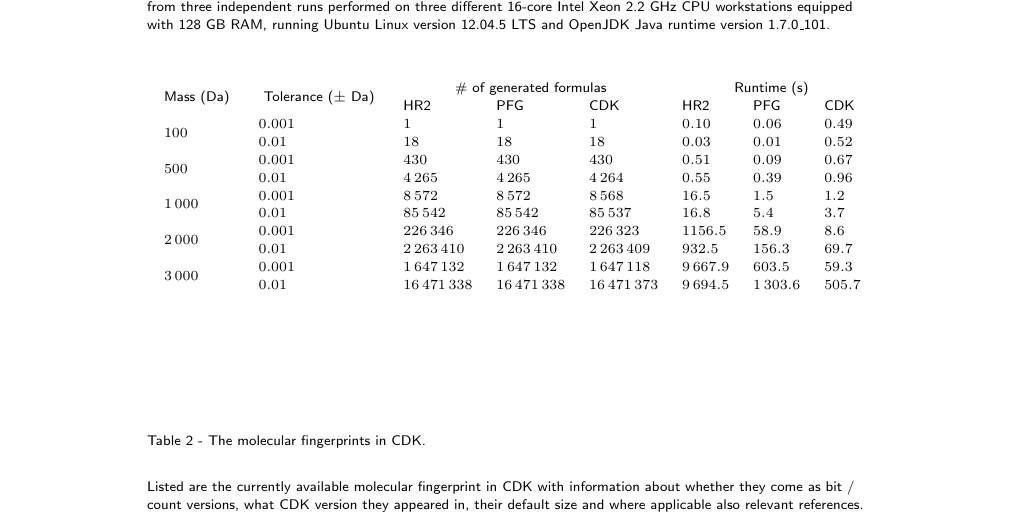
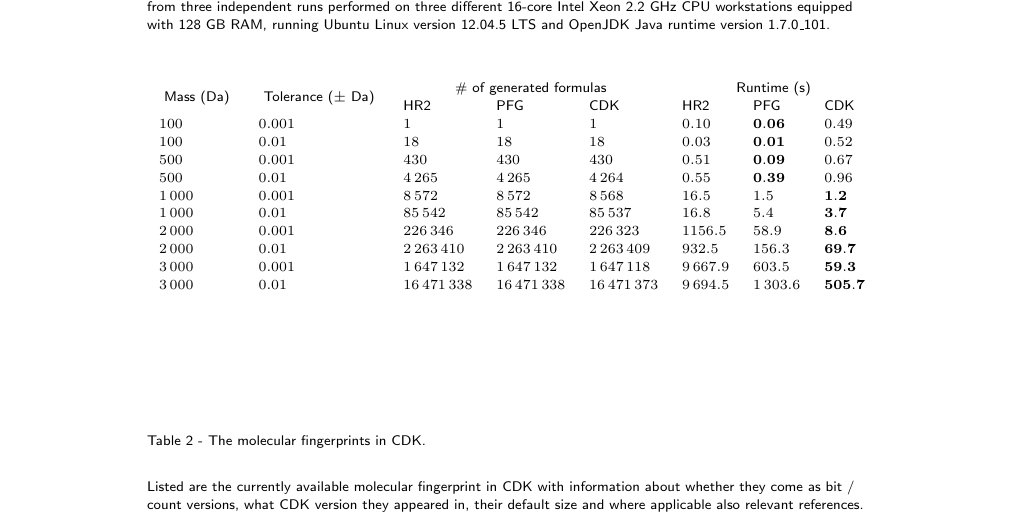
Before and after one commit to cdk/cdk-paper-3, a LaTeX document (article.tex): part of page 15 of 16, cut so that both start at the same text. Compiled offline with pdfLaTeX.

Commit message:
Fixed table formatting

```diff
--- a/article.tex
+++ b/article.tex
@@ -867,16 +867,16 @@ Linux version 12.04.5 LTS and OpenJDK Java runtime version 1.7.0\_101.
     \begin{tabular}{llllllll}
 	\multirow{2}{*}{ Mass (Da) } & \multirow{2}{*}{ Tolerance ($\pm$ Da) } & \multicolumn{3}{c}{ \# of generated formulas } & \multicolumn{3}{c}{ Runtime (s) } \\
 	& & HR2 & PFG & CDK & HR2 & PFG & CDK \\
-	\multirow{2}{*}{ $100$ } & $0.001$ & $1$ & $1$ & $1$ & $0.10$ & \textbf{$0.06$} & $0.49$ \\
-	& $0.01$ & $18$ & $18$ & $18$ & $0.03$ & \textbf{$0.01$} & $0.52$ \\
-	\multirow{2}{*}{ $500$ } & $0.001$ & $430$ & $430$ & $430$ & $0.51$ & \textbf{$0.09$} & $0.67$ \\
-	& $0.01$ & $4\,265$ & $4\,265$ & $4\,264$ & $0.55$ & \textbf{$0.39$} & $0.96$ \\
-	\multirow{2}{*}{ $1\,000$ } & $0.001$ & $8\,572$ & $8\,572$ & $8\,568$ & $16.5$ & $1.5$ & \textbf{$1.2$} \\
-	& $0.01$ & $85\,542$ & $85\,542$ & $85\,537$ & $16.8$ & $5.4$ & \textbf{$3.7$} \\
-	\multirow{2}{*}{ $2\,000$ } & $0.001$ & $226\,346$ & $226\,346$ & $226\,323$ & $1156.5$ & $58.9$ & \textbf{$8.6$} \\
-	& $0.01$ & $2\,263\,410$ & $2\,263\,410$ & $2\,263\,409$ & $932.5$ & $156.3$ & \textbf{$69.7$} \\
-	\multirow{2}{*}{ $3\,000$ } & $0.001$ & $1\,647\,132$ & $1\,647\,132$ & $1\,647\,118$ & $9\,667.9$ & $603.5$ & \textbf{$59.3$} \\
-	& $0.01$ & $16\,471\,338$ & $16\,471\,338$ & $16\,471\,373$ & $9\,694.5$ & $1\,303.6$ & \textbf{$505.7$} \\
+	$100$ & $0.001$ & $1$ & $1$ & $1$ & $0.10$ & $\mathbf{0.06}$ & $0.49$ \\
+	$100$ & $0.01$ & $18$ & $18$ & $18$ & $0.03$ & $\mathbf{0.01}$ & $0.52$ \\
+	$500$ & $0.001$ & $430$ & $430$ & $430$ & $0.51$ & $\mathbf{0.09}$ & $0.67$ \\
+	$500$ & $0.01$ & $4\,265$ & $4\,265$ & $4\,264$ & $0.55$ & $\mathbf{0.39}$ & $0.96$ \\
+	$1\,000$ & $0.001$ & $8\,572$ & $8\,572$ & $8\,568$ & $16.5$ & $1.5$ & $\mathbf{1.2}$ \\
+	$1\,000$ & $0.01$ & $85\,542$ & $85\,542$ & $85\,537$ & $16.8$ & $5.4$ & $\mathbf{3.7}$ \\
+	$2\,000$ & $0.001$ & $226\,346$ & $226\,346$ & $226\,323$ & $1156.5$ & $58.9$ & $\mathbf{8.6}$ \\
+	$2\,000$ & $0.01$ & $2\,263\,410$ & $2\,263\,410$ & $2\,263\,409$ & $932.5$ & $156.3$ & $\mathbf{69.7}$ \\
+	$3\,000$ & $0.001$ & $1\,647\,132$ & $1\,647\,132$ & $1\,647\,118$ & $9\,667.9$ & $603.5$ & $\mathbf{59.3}$ \\
+	$3\,000$ & $0.01$ & $16\,471\,338$ & $16\,471\,338$ & $16\,471\,373$ & $9\,694.5$ & $1\,303.6$ & $\mathbf{505.7}$ \\
     \end{tabular}
     \end{minipage}
 
```
